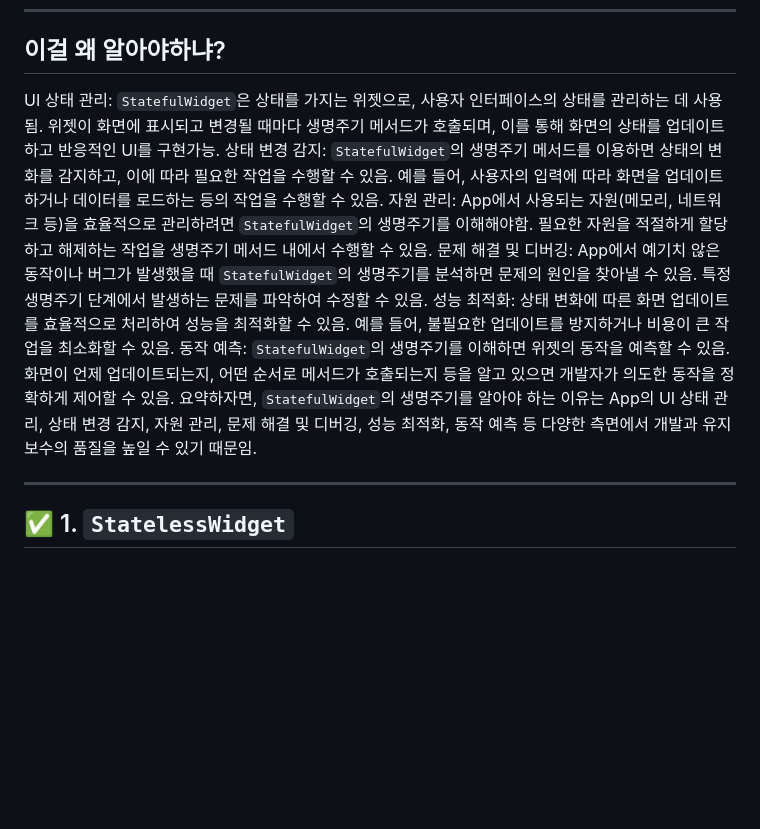
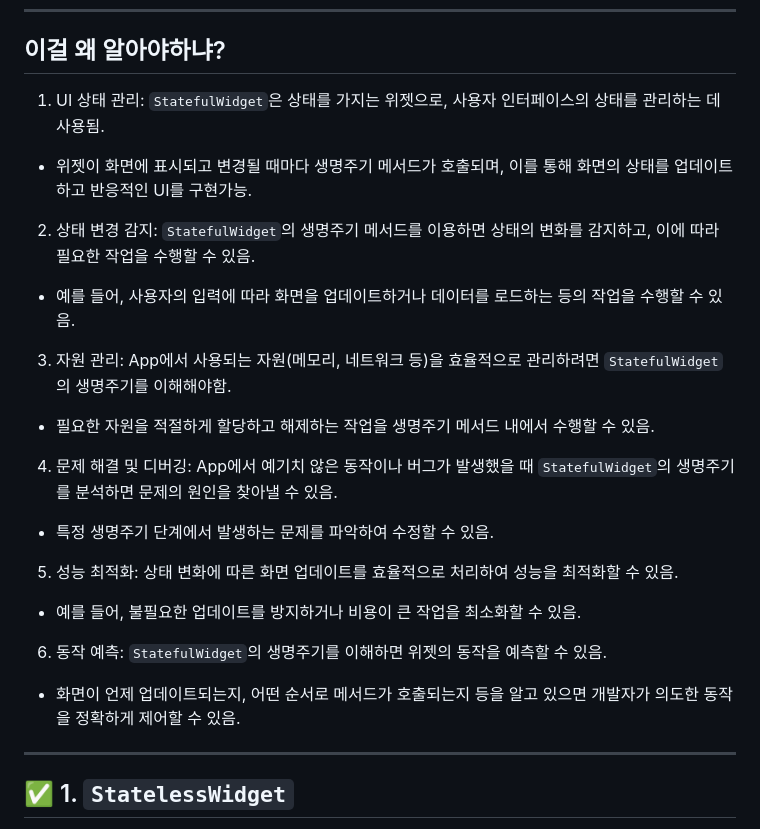
Before and after one commit to Leedoseo/Flutter_WidgetStudy, a Markdown page: README.md, the part around one of its changes. Drawn GitHub-style; blank space fills up the shorter version.

```diff
--- a/README.md
+++ b/README.md
@@ -5,19 +5,23 @@
 
 ## 이걸 왜 알아야하냐?
 
-UI 상태 관리: `StatefulWidget`은 상태를 가지는 위젯으로, 사용자 인터페이스의 상태를 관리하는 데 사용됨.
-위젯이 화면에 표시되고 변경될 때마다 생명주기 메서드가 호출되며, 이를 통해 화면의 상태를 업데이트하고 반응적인 UI를 구현가능.
-상태 변경 감지: `StatefulWidget`의 생명주기 메서드를 이용하면 상태의 변화를 감지하고, 이에 따라 필요한 작업을 수행할 수 있음.
-예를 들어, 사용자의 입력에 따라 화면을 업데이트하거나 데이터를 로드하는 등의 작업을 수행할 수 있음.
-자원 관리: App에서 사용되는 자원(메모리, 네트워크 등)을 효율적으로 관리하려면 `StatefulWidget`의 생명주기를 이해해야함.
-필요한 자원을 적절하게 할당하고 해제하는 작업을 생명주기 메서드 내에서 수행할 수 있음.
-문제 해결 및 디버깅: App에서 예기치 않은 동작이나 버그가 발생했을 때 `StatefulWidget`의 생명주기를 분석하면 문제의 원인을 찾아낼 수 있음.
-특정 생명주기 단계에서 발생하는 문제를 파악하여 수정할 수 있음.
-성능 최적화: 상태 변화에 따른 화면 업데이트를 효율적으로 처리하여 성능을 최적화할 수 있음.
-예를 들어, 불필요한 업데이트를 방지하거나 비용이 큰 작업을 최소화할 수 있음.
-동작 예측: `StatefulWidget`의 생명주기를 이해하면 위젯의 동작을 예측할 수 있음.
-화면이 언제 업데이트되는지, 어떤 순서로 메서드가 호출되는지 등을 알고 있으면 개발자가 의도한 동작을 정확하게 제어할 수 있음.
-요약하자면, `StatefulWidget`의 생명주기를 알아야 하는 이유는 App의 UI 상태 관리, 상태 변경 감지, 자원 관리, 문제 해결 및 디버깅, 성능 최적화, 동작 예측 등 다양한 측면에서 개발과 유지보수의 품질을 높일 수 있기 때문임.
+1. UI 상태 관리: `StatefulWidget`은 상태를 가지는 위젯으로, 사용자 인터페이스의 상태를 관리하는 데 사용됨.
+- 위젯이 화면에 표시되고 변경될 때마다 생명주기 메서드가 호출되며, 이를 통해 화면의 상태를 업데이트하고 반응적인 UI를 구현가능.
+
+2. 상태 변경 감지: `StatefulWidget`의 생명주기 메서드를 이용하면 상태의 변화를 감지하고, 이에 따라 필요한 작업을 수행할 수 있음.
+- 예를 들어, 사용자의 입력에 따라 화면을 업데이트하거나 데이터를 로드하는 등의 작업을 수행할 수 있음.
+
+3. 자원 관리: App에서 사용되는 자원(메모리, 네트워크 등)을 효율적으로 관리하려면 `StatefulWidget`의 생명주기를 이해해야함.
+- 필요한 자원을 적절하게 할당하고 해제하는 작업을 생명주기 메서드 내에서 수행할 수 있음.
+
+4. 문제 해결 및 디버깅: App에서 예기치 않은 동작이나 버그가 발생했을 때 `StatefulWidget`의 생명주기를 분석하면 문제의 원인을 찾아낼 수 있음.
+- 특정 생명주기 단계에서 발생하는 문제를 파악하여 수정할 수 있음.
+
+5. 성능 최적화: 상태 변화에 따른 화면 업데이트를 효율적으로 처리하여 성능을 최적화할 수 있음.
+- 예를 들어, 불필요한 업데이트를 방지하거나 비용이 큰 작업을 최소화할 수 있음.
+
+6. 동작 예측: `StatefulWidget`의 생명주기를 이해하면 위젯의 동작을 예측할 수 있음.
+- 화면이 언제 업데이트되는지, 어떤 순서로 메서드가 호출되는지 등을 알고 있으면 개발자가 의도한 동작을 정확하게 제어할 수 있음.
 
 ---
 
```
Also changed, not shown: other parts of README.md (+56 -1 lines).
